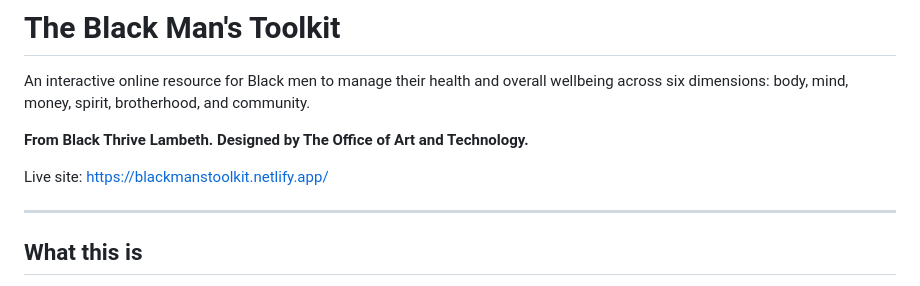
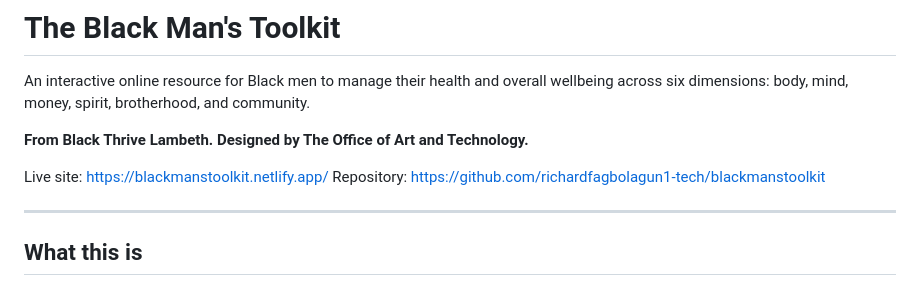
Before and after one commit to richardfagbolagun1-tech/blackmanstoolkit, a Markdown page: README.md, the part around the change. Rendered like a GitHub page.

Commit message:
Add repository URL to README
Verifies GitHub -> Netlify auto-deploy is wired up: pushing this
commit should trigger a build at https://app.netlify.com on the
blackmanstoolkit site.

```diff
--- a/README.md
+++ b/README.md
@@ -5,6 +5,7 @@ An interactive online resource for Black men to manage their health and overall
 **From Black Thrive Lambeth. Designed by The Office of Art and Technology.**
 
 Live site: https://blackmanstoolkit.netlify.app/
+Repository: https://github.com/richardfagbolagun1-tech/blackmanstoolkit
 
 ---
 
```
